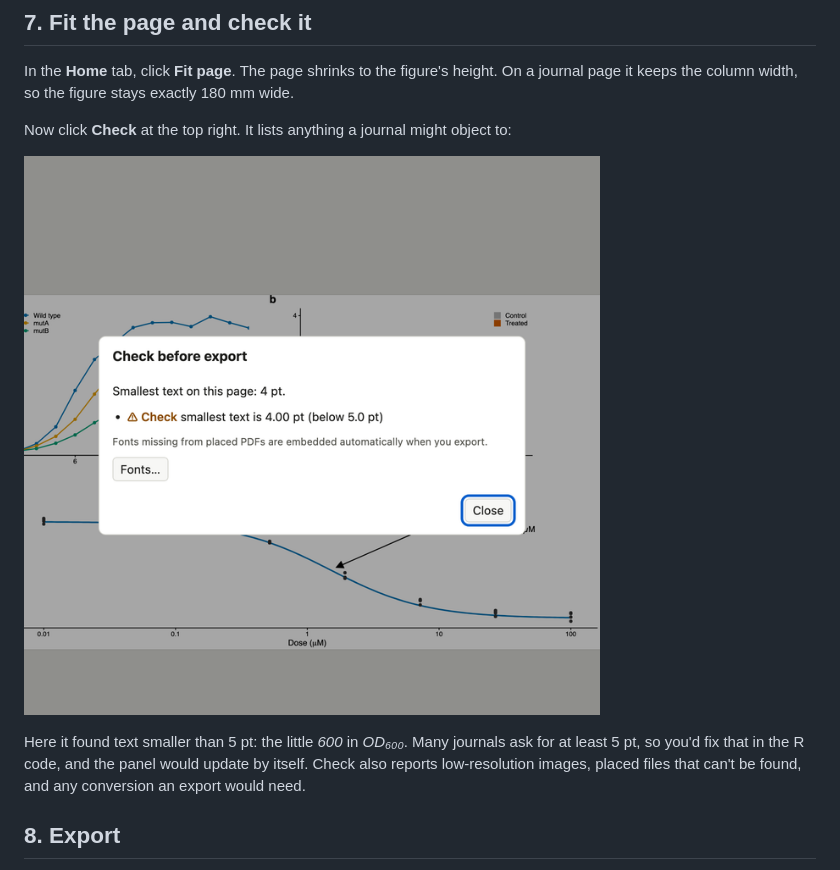
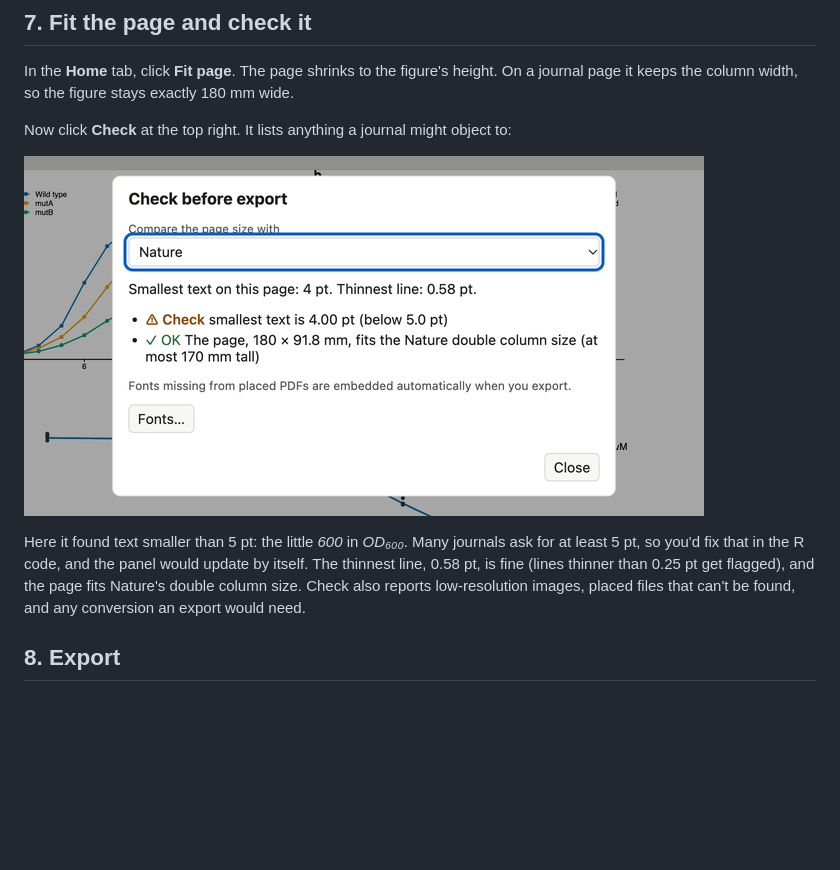
Before and after one commit to matthewwdavis/mosaic, a Markdown page: docs/tutorial.md, the part around the change. GitHub-like rendering; pictures changed too: docs/images/check.png; blank space fills up the shorter version.

```diff
--- a/docs/tutorial.md
+++ b/docs/tutorial.md
@@ -167,8 +167,10 @@ Now click **Check** at the top right. It lists anything a journal might object t
 ![The Check before export window](images/check.png)
 
 Here it found text smaller than 5 pt: the little *600* in *OD₆₀₀*. Many journals ask for at least
-5 pt, so you'd fix that in the R code, and the panel would update by itself. Check also reports
-low-resolution images, placed files that can't be found, and any conversion an export would need.
+5 pt, so you'd fix that in the R code, and the panel would update by itself. The thinnest line,
+0.58 pt, is fine (lines thinner than 0.25 pt get flagged), and the page fits Nature's double column
+size. Check also reports low-resolution images, placed files that can't be found, and any
+conversion an export would need.
 
 ## 8. Export
 
```
Also changed, not shown: docs/guide.md (+7 -0 lines), docs/roadmap.md (+1 -1 lines), 9 other files.
